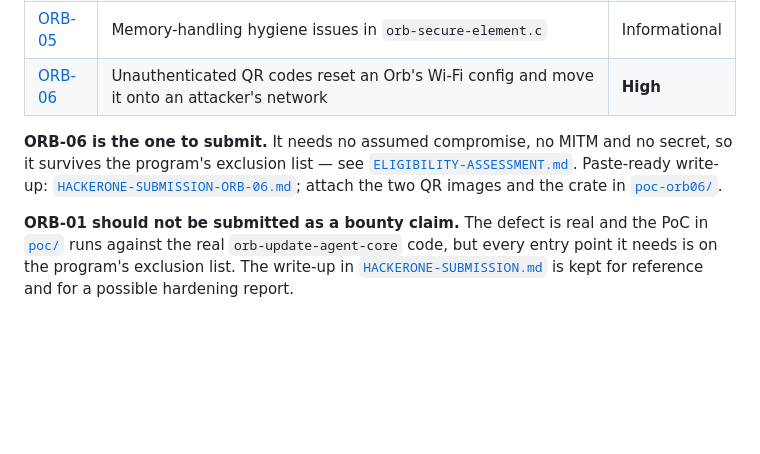
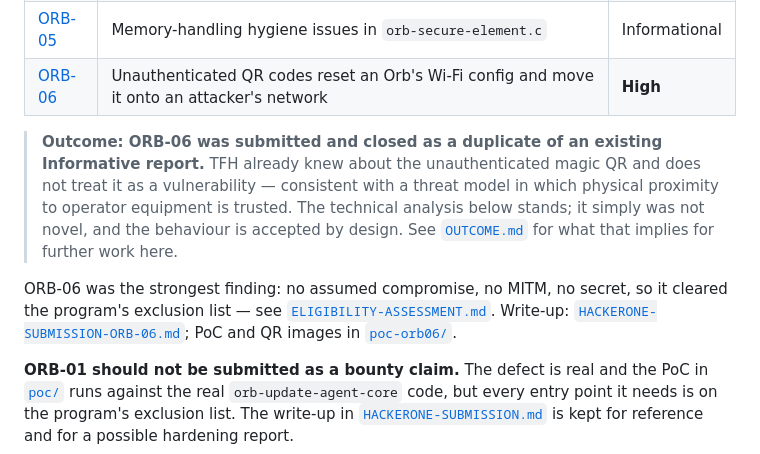
Before and after one commit to Khaled-mohamed5/Cryptography, a Markdown page: security-research/worldcoin-orb/README.md, the part around the change. GitHub-like rendering; blank space fills up the shorter version.

```diff
--- a/security-research/worldcoin-orb/README.md
+++ b/security-research/worldcoin-orb/README.md
@@ -23,11 +23,18 @@ public sources on 2026-09-03.
 | [ORB-05](findings/ORB-05-secure-element-hygiene.md) | Memory-handling hygiene issues in `orb-secure-element.c` | Informational |
 | [ORB-06](findings/ORB-06-unauthenticated-magic-qr-network-takeover.md) | Unauthenticated QR codes reset an Orb's Wi-Fi config and move it onto an attacker's network | **High** |
 
-**ORB-06 is the one to submit.** It needs no assumed compromise, no MITM and no
-secret, so it survives the program's exclusion list — see
-[`ELIGIBILITY-ASSESSMENT.md`](ELIGIBILITY-ASSESSMENT.md). Paste-ready write-up:
-[`HACKERONE-SUBMISSION-ORB-06.md`](HACKERONE-SUBMISSION-ORB-06.md); attach the
-two QR images and the crate in [`poc-orb06/`](poc-orb06/).
+> **Outcome: ORB-06 was submitted and closed as a duplicate of an existing
+> Informative report.** TFH already knew about the unauthenticated magic QR and
+> does not treat it as a vulnerability — consistent with a threat model in which
+> physical proximity to operator equipment is trusted. The technical analysis
+> below stands; it simply was not novel, and the behaviour is accepted by design.
+> See [`OUTCOME.md`](OUTCOME.md) for what that implies for further work here.
+
+ORB-06 was the strongest finding: no assumed compromise, no MITM, no secret, so
+it cleared the program's exclusion list — see
+[`ELIGIBILITY-ASSESSMENT.md`](ELIGIBILITY-ASSESSMENT.md). Write-up:
+[`HACKERONE-SUBMISSION-ORB-06.md`](HACKERONE-SUBMISSION-ORB-06.md); PoC and QR
+images in [`poc-orb06/`](poc-orb06/).
 
 **ORB-01 should not be submitted as a bounty claim.** The defect is real and the
 PoC in [`poc/`](poc/) runs against the real `orb-update-agent-core` code, but
```
Also changed, not shown: security-research/worldcoin-orb/OUTCOME.md (added, +71 -0 lines).
